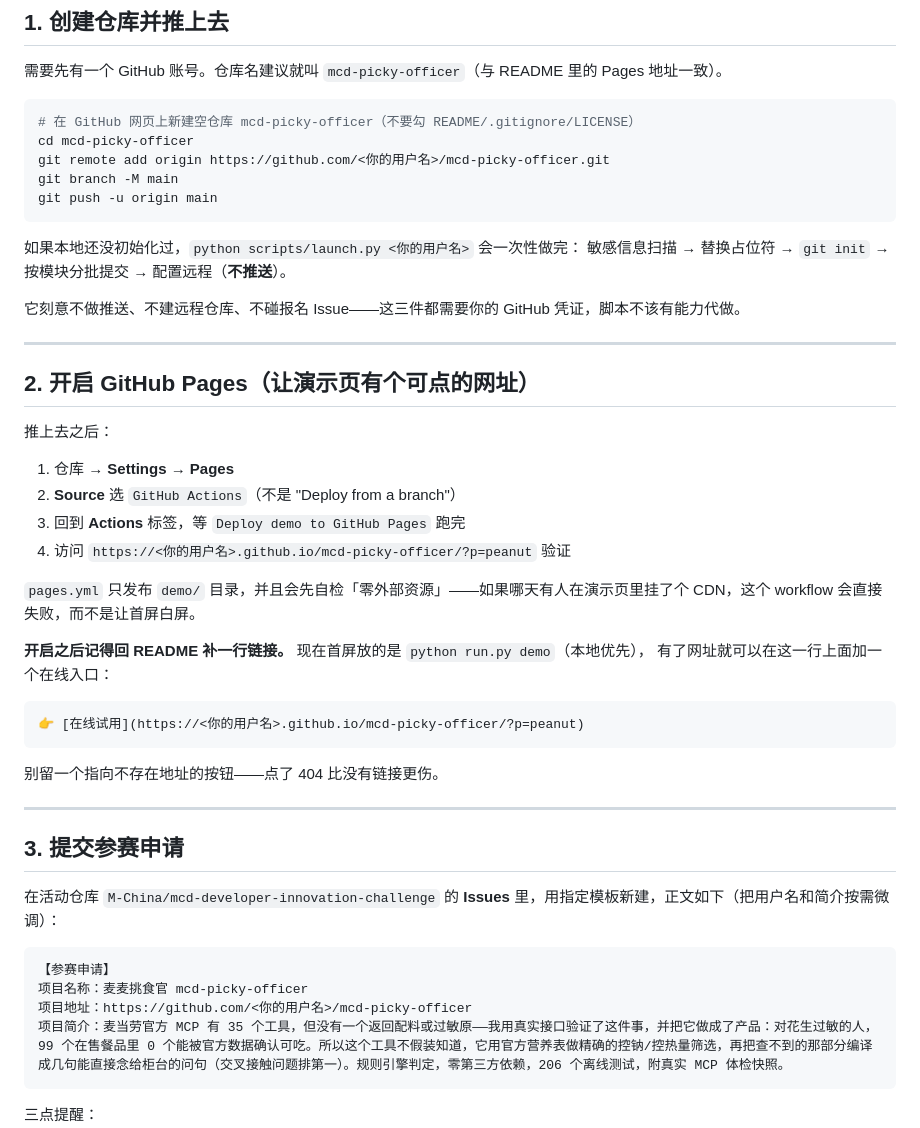
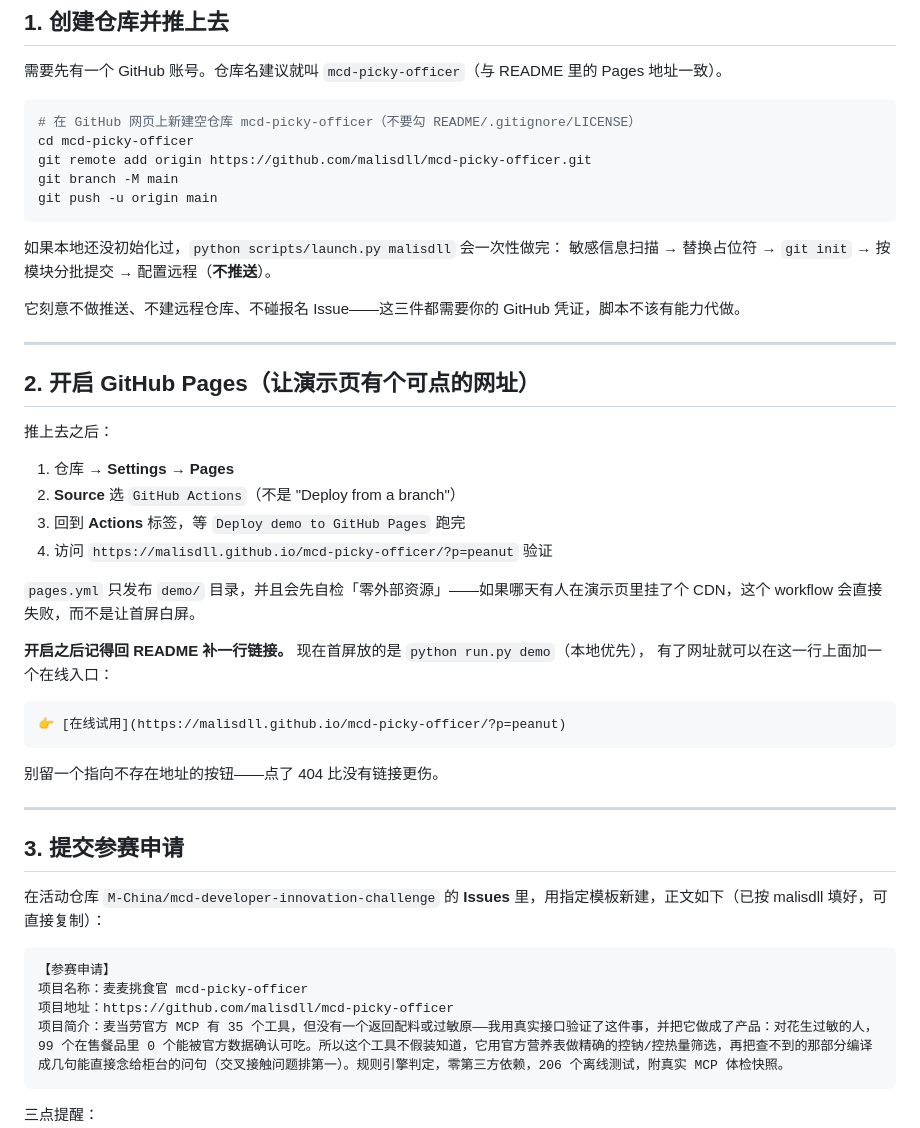
Before and after one commit to malisdll/mcd-picky-officer, a Markdown page: SUBMISSION.md, the part around the change. Rendered like a GitHub page.

Commit message:
补上真实仓库地址与在线试用入口

````diff
--- a/SUBMISSION.md
+++ b/SUBMISSION.md
@@ -33,12 +33,12 @@
 ```bash
 # 在 GitHub 网页上新建空仓库 mcd-picky-officer（不要勾 README/.gitignore/LICENSE）
 cd mcd-picky-officer
-git remote add origin https://github.com/<你的用户名>/mcd-picky-officer.git
+git remote add origin https://github.com/malisdll/mcd-picky-officer.git
 git branch -M main
 git push -u origin main
 ```
 
-如果本地还没初始化过，`python scripts/launch.py <你的用户名>` 会一次性做完：
+如果本地还没初始化过，`python scripts/launch.py malisdll` 会一次性做完：
 敏感信息扫描 → 替换占位符 → `git init` → 按模块分批提交 → 配置远程（**不推送**）。
 
 它刻意不做推送、不建远程仓库、不碰报名 Issue——这三件都需要你的 GitHub 凭证，脚本不该有能力代做。
@@ -52,7 +52,7 @@ git push -u origin main
 1. 仓库 → **Settings → Pages**
 2. **Source** 选 `GitHub Actions`（不是 "Deploy from a branch"）
 3. 回到 **Actions** 标签，等 `Deploy demo to GitHub Pages` 跑完
-4. 访问 `https://<你的用户名>.github.io/mcd-picky-officer/?p=peanut` 验证
+4. 访问 `https://malisdll.github.io/mcd-picky-officer/?p=peanut` 验证
 
 `pages.yml` 只发布 `demo/` 目录，并且会先自检「零外部资源」——如果哪天有人在演示页里挂了个 CDN，这个 workflow 会直接失败，而不是让首屏白屏。
 
@@ -60,7 +60,7 @@ git push -u origin main
 有了网址就可以在这一行上面加一个在线入口：
 
 ```markdown
-👉 [在线试用](https://<你的用户名>.github.io/mcd-picky-officer/?p=peanut)
+👉 [在线试用](https://malisdll.github.io/mcd-picky-officer/?p=peanut)
 ```
 
 别留一个指向不存在地址的按钮——点了 404 比没有链接更伤。
@@ -69,12 +69,12 @@ git push -u origin main
 
 ## 3. 提交参赛申请
 
-在活动仓库 `M-China/mcd-developer-innovation-challenge` 的 **Issues** 里，用指定模板新建，正文如下（把用户名和简介按需微调）：
+在活动仓库 `M-China/mcd-developer-innovation-challenge` 的 **Issues** 里，用指定模板新建，正文如下（已按 malisdll 填好，可直接复制）：
 
 ```text
 【参赛申请】
 项目名称：麦麦挑食官 mcd-picky-officer
-项目地址：https://github.com/<你的用户名>/mcd-picky-officer
+项目地址：https://github.com/malisdll/mcd-picky-officer
 项目简介：麦当劳官方 MCP 有 35 个工具，但没有一个返回配料或过敏原——我用真实接口验证了这件事，并把它做成了产品：对花生过敏的人，99 个在售餐品里 0 个能被官方数据确认可吃。所以这个工具不假装知道，它用官方营养表做精确的控钠/控热量筛选，再把查不到的那部分编译成几句能直接念给柜台的问句（交叉接触问题排第一）。规则引擎判定，零第三方依赖，206 个离线测试，附真实 MCP 体检快照。
 ```
 
````
Also changed, not shown: README.md (+6 -1 lines).
